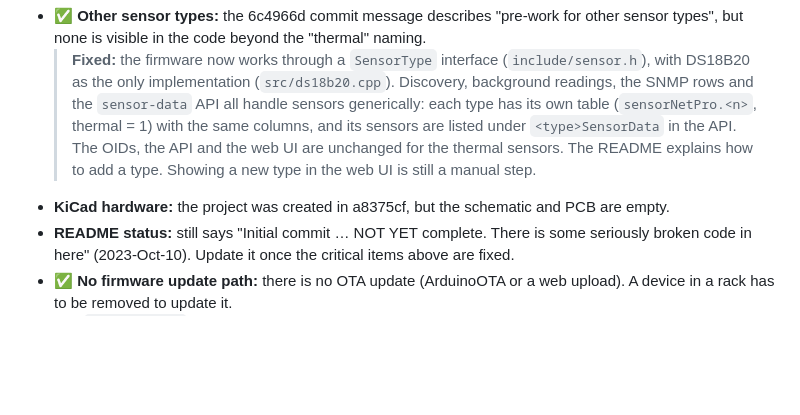
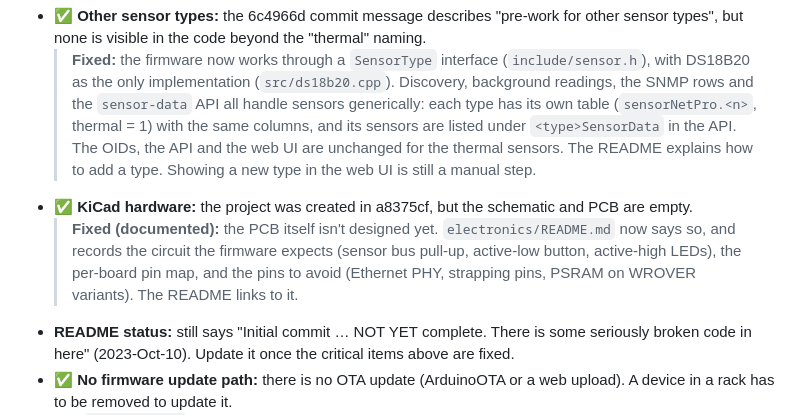
Before and after one commit to mjunek/SensorNetPro, a Markdown page: OUTSTANDING_ISSUES.md, the part around the change. Rendered like a GitHub page; blank space fills up the shorter version.

```diff
--- a/OUTSTANDING_ISSUES.md
+++ b/OUTSTANDING_ISSUES.md
@@ -311,7 +311,8 @@ A single failed status poll clears the interval for good (`data/sensorNetPro.js:
   > **Fixed:** added `BUILDING.md`. It covers the board environments and build settings, building the firmware and the gzipped filesystem image, the first USB flash of both (with board-specific wiring notes, and the re-flash needed after the partition change), the first-boot defaults and factory reset, network updates from the web UI and PlatformIO, and the MIB. The README links to it.
 - ✅ **Other sensor types:** the 6c4966d commit message describes "pre-work for other sensor types", but none is visible in the code beyond the "thermal" naming.
   > **Fixed:** the firmware now works through a `SensorType` interface (`include/sensor.h`), with DS18B20 as the only implementation (`src/ds18b20.cpp`). Discovery, background readings, the SNMP rows and the `sensor-data` API all handle sensors generically: each type has its own table (`sensorNetPro.<n>`, thermal = 1) with the same columns, and its sensors are listed under `<type>SensorData` in the API. The OIDs, the API and the web UI are unchanged for the thermal sensors. The README explains how to add a type. Showing a new type in the web UI is still a manual step.
-- **KiCad hardware:** the project was created in a8375cf, but the schematic and PCB are empty.
+- ✅ **KiCad hardware:** the project was created in a8375cf, but the schematic and PCB are empty.
+  > **Fixed (documented):** the PCB itself isn't designed yet. `electronics/README.md` now says so, and records the circuit the firmware expects (sensor bus pull-up, active-low button, active-high LEDs), the per-board pin map, and the pins to avoid (Ethernet PHY, strapping pins, PSRAM on WROVER variants). The README links to it.
 - **README status:** still says "Initial commit … NOT YET complete. There is some seriously broken code in here" (2023-Oct-10). Update it once the critical items above are fixed.
 - ✅ **No firmware update path:** there is no OTA update (ArduinoOTA or a web upload). A device in a rack has to be removed to update it.
   - `huge_app.csv` has no second app slot (see item 19). Adding OTA will need either a custom partition table or smaller web assets. Two ~1.6 MB app slots leave about 640 KB for SPIFFS. Gzipping the UI would shrink it from ~500 KB, and ESPAsyncWebServer serves `.gz` files automatically.
```
Also changed, not shown: electronics/README.md (added, +33 -0 lines).
